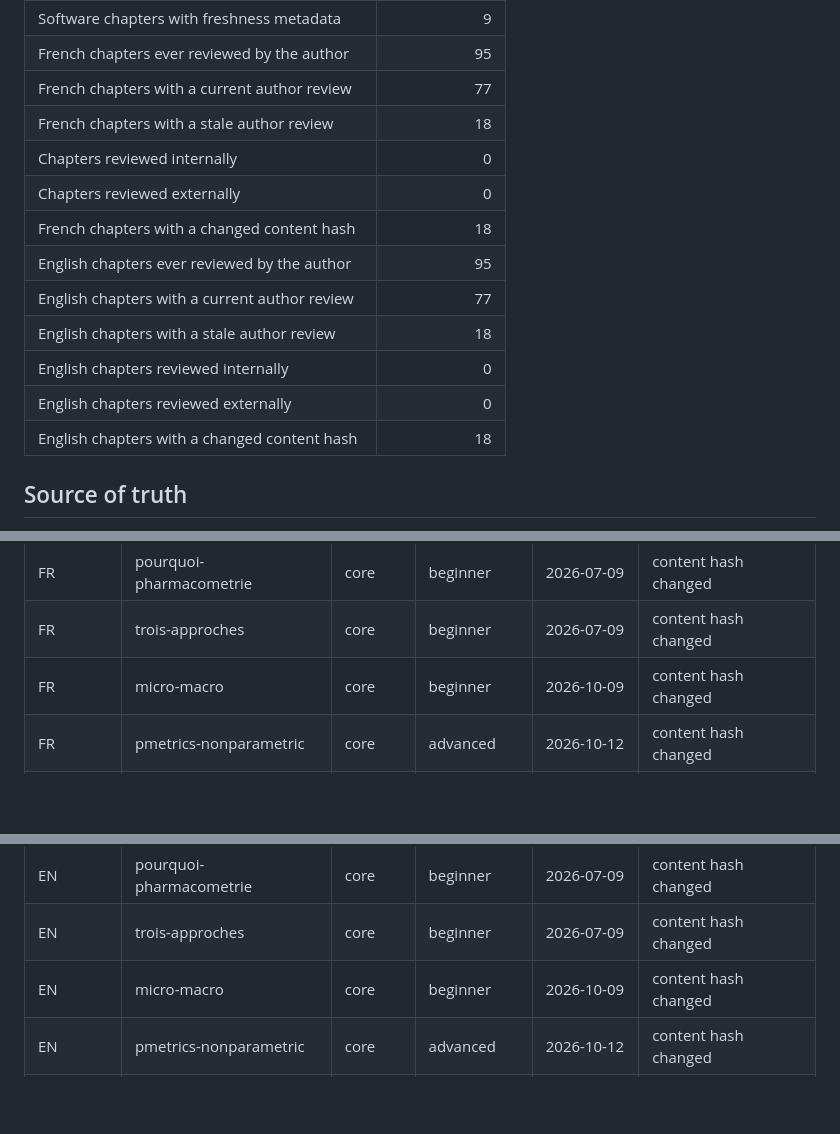
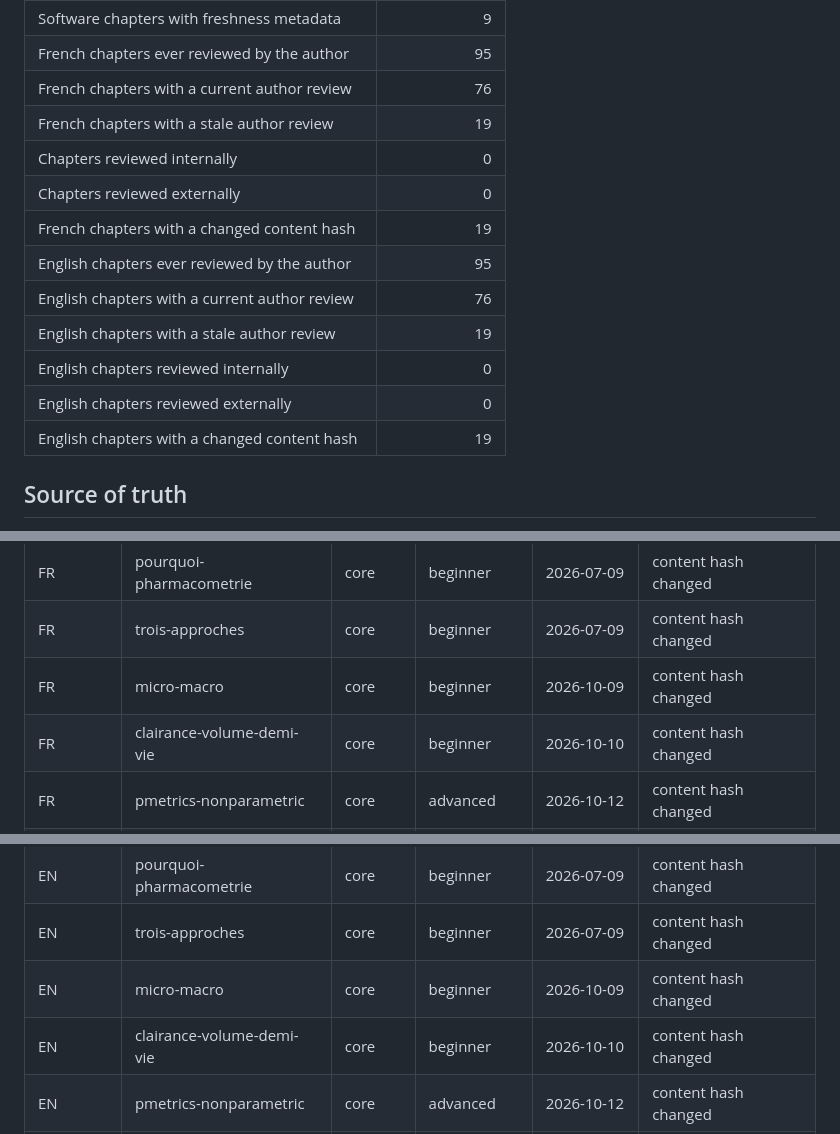
Before and after one commit to rberrah/rberrah.github.io, a Markdown page: docs/content-inventory.md, 3 parts joined by grey strips. Drawn GitHub-style; blank space fills up the shorter version.

Commit message:
docs(review): invalidate changed course and illustration review evidence

```diff
--- a/docs/content-inventory.md
+++ b/docs/content-inventory.md
@@ -32,17 +32,17 @@ This file is generated by `npm run inventory`. Do not edit counts manually.
 | Chapters with a scientific review date | 95 |
 | Software chapters with freshness metadata | 9 |
 | French chapters ever reviewed by the author | 95 |
-| French chapters with a current author review | 77 |
-| French chapters with a stale author review | 18 |
+| French chapters with a current author review | 76 |
+| French chapters with a stale author review | 19 |
 | Chapters reviewed internally | 0 |
 | Chapters reviewed externally | 0 |
-| French chapters with a changed content hash | 18 |
+| French chapters with a changed content hash | 19 |
 | English chapters ever reviewed by the author | 95 |
-| English chapters with a current author review | 77 |
-| English chapters with a stale author review | 18 |
+| English chapters with a current author review | 76 |
+| English chapters with a stale author review | 19 |
 | English chapters reviewed internally | 0 |
 | English chapters reviewed externally | 0 |
-| English chapters with a changed content hash | 18 |
+| English chapters with a changed content hash | 19 |
 
 ## Source of truth
 
@@ -64,6 +64,7 @@ clinical suitability, translation quality or learning effectiveness.
 | FR | pourquoi-pharmacometrie | core | beginner | 2026-07-09 | content hash changed |
 | FR | trois-approches | core | beginner | 2026-07-09 | content hash changed |
 | FR | micro-macro | core | beginner | 2026-10-09 | content hash changed |
+| FR | clairance-volume-demi-vie | core | beginner | 2026-10-10 | content hash changed |
 | FR | pmetrics-nonparametric | core | advanced | 2026-10-12 | content hash changed |
 | FR | validation-vpc | core | intermediate | 2026-07-09 | content hash changed |
 | FR | tdm | core | intermediate | 2026-10-09 | content hash changed |
@@ -82,6 +83,7 @@ clinical suitability, translation quality or learning effectiveness.
 | EN | pourquoi-pharmacometrie | core | beginner | 2026-07-09 | content hash changed |
 | EN | trois-approches | core | beginner | 2026-07-09 | content hash changed |
 | EN | micro-macro | core | beginner | 2026-10-09 | content hash changed |
+| EN | clairance-volume-demi-vie | core | beginner | 2026-10-10 | content hash changed |
 | EN | pmetrics-nonparametric | core | advanced | 2026-10-12 | content hash changed |
 | EN | validation-vpc | core | intermediate | 2026-07-09 | content hash changed |
 | EN | tdm | core | intermediate | 2026-10-09 | content hash changed |
```
